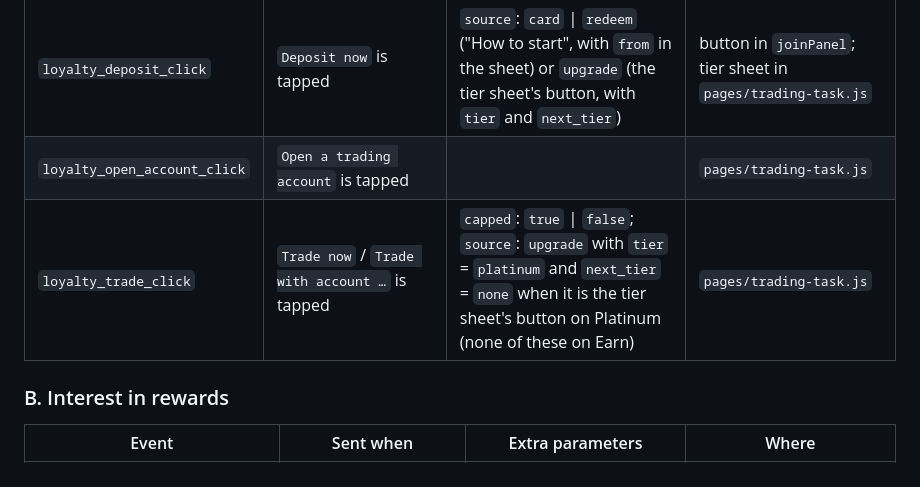
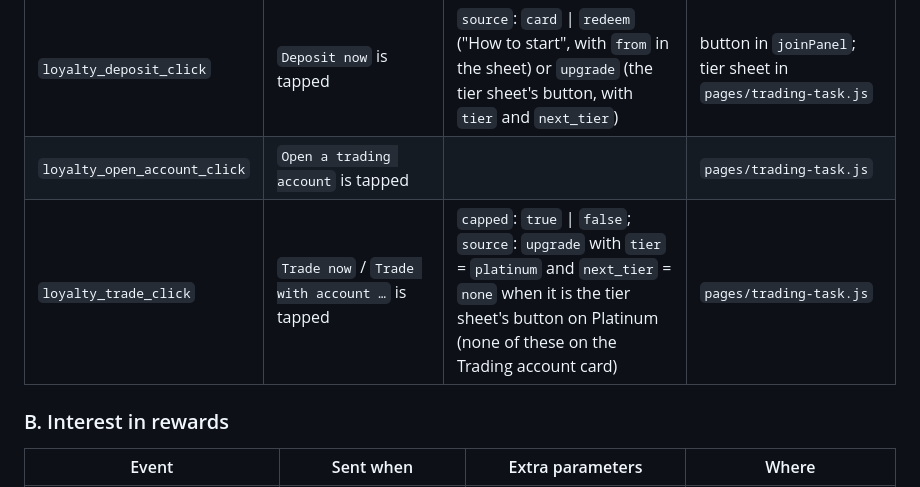
Before and after one commit to nemodao/lytpg, a Markdown page: TRACKING.md, the part around the change. Drawn GitHub-style.

Commit message:
TRACKING.md: trade_click source wording (event doc QA)
Co-Authored-By: Claude Opus 5.5 <noreply@anthropic.com>

```diff
--- a/TRACKING.md
+++ b/TRACKING.md
@@ -43,7 +43,7 @@ Never sent: trading account numbers, exact balances, names, any personal data.
 | `loyalty_kyc_click` | `Verify my account` is tapped | `source`, and `from` in the sheet, as on `loyalty_join_card_view` | button in `joinPanel` |
 | `loyalty_deposit_click` | `Deposit now` is tapped | `source`: `card` \| `redeem` ("How to start", with `from` in the sheet) or `upgrade` (the tier sheet's button, with `tier` and `next_tier`) | button in `joinPanel`; tier sheet in `pages/trading-task.js` |
 | `loyalty_open_account_click` | `Open a trading account` is tapped | | `pages/trading-task.js` |
-| `loyalty_trade_click` | `Trade now` / `Trade with account …` is tapped | `capped`: `true` \| `false`; `source`: `upgrade` with `tier` = `platinum` and `next_tier` = `none` when it is the tier sheet's button on Platinum (none of these on Earn) | `pages/trading-task.js` |
+| `loyalty_trade_click` | `Trade now` / `Trade with account …` is tapped | `capped`: `true` \| `false`; `source`: `upgrade` with `tier` = `platinum` and `next_tier` = `none` when it is the tier sheet's button on Platinum (none of these on the Trading account card) | `pages/trading-task.js` |
 
 ### B. Interest in rewards
 
```
